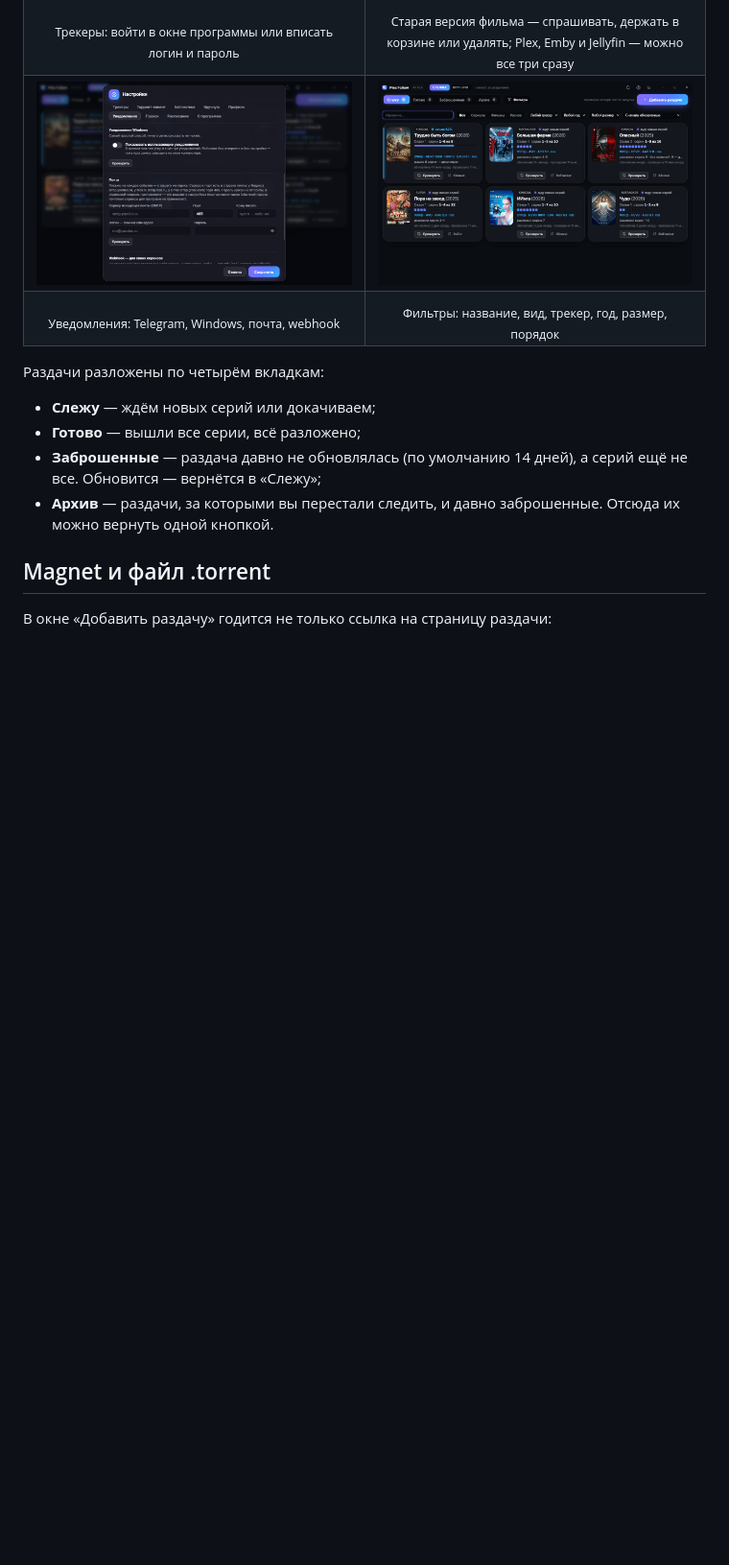
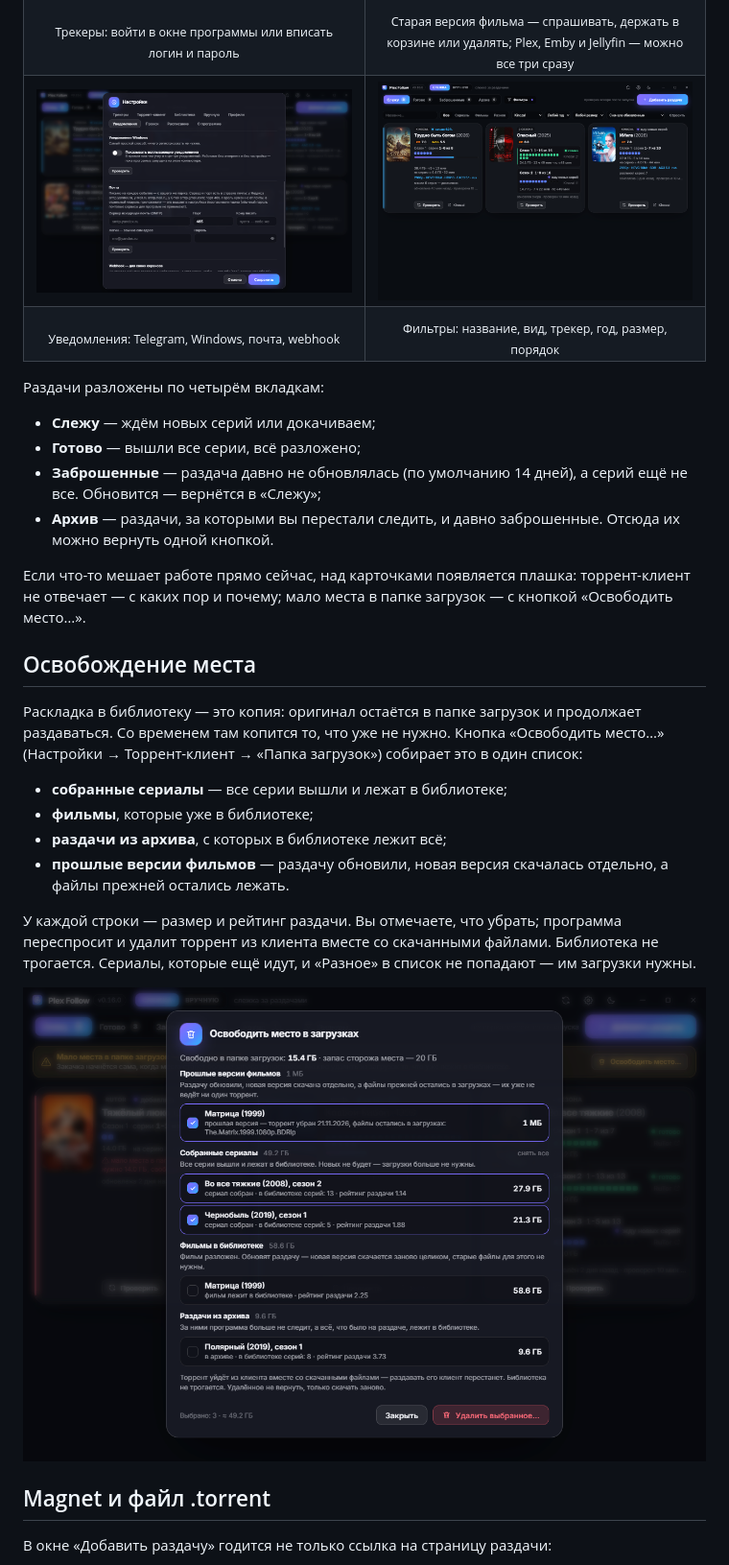
Before and after one commit to MrJosu/plex-follow-releases, a Markdown page: README.md, the part around one of its changes. Shown at 96% size. Drawn GitHub-style; pictures changed too: screenshots/filters.png, screenshots/free.png (added); blank space fills up the shorter version.

Commit message:
README: оценки, сезоны одной карточкой, освобождение места; новые снимки окна

```diff
--- a/README.md
+++ b/README.md
@@ -83,6 +86,24 @@ Plex, Emby и Jellyfin обновляют сериал, а вам приходи
 - **Готово** — вышли все серии, всё разложено;
 - **Заброшенные** — раздача давно не обновлялась (по умолчанию 14 дней), а серий ещё не все. Обновится — вернётся в «Слежу»;
 - **Архив** — раздачи, за которыми вы перестали следить, и давно заброшенные. Отсюда их можно вернуть одной кнопкой.
+
+Если что-то мешает работе прямо сейчас, над карточками появляется плашка: торрент-клиент не отвечает — с каких пор и почему;
+мало места в папке загрузок — с кнопкой «Освободить место…».
+
+## Освобождение места
+
+Раскладка в библиотеку — это копия: оригинал остаётся в папке загрузок и продолжает раздаваться. Со временем там копится то,
+что уже не нужно. Кнопка «Освободить место…» (Настройки → Торрент-клиент → «Папка загрузок») собирает это в один список:
+
+- **собранные сериалы** — все серии вышли и лежат в библиотеке;
+- **фильмы**, которые уже в библиотеке;
+- **раздачи из архива**, с которых в библиотеке лежит всё;
+- **прошлые версии фильмов** — раздачу обновили, новая версия скачалась отдельно, а файлы прежней остались лежать.
+
+У каждой строки — размер и рейтинг раздачи. Вы отмечаете, что убрать; программа переспросит и удалит торрент из клиента вместе
+со скачанными файлами. Библиотека не трогается. Сериалы, которые ещё идут, и «Разное» в список не попадают — им загрузки нужны.
+
+<p align="center"><img src="screenshots/free.png" width="760" alt="Окно «Освободить место в загрузках»: прошлая версия фильма, собранные сериалы, фильм в библиотеке и раздача из архива — с размерами и галочками"></p>
 
 ## Magnet и файл .torrent
 
```
Also changed, not shown: other parts of README.md (+5 -2 lines), screenshots/main.png.
